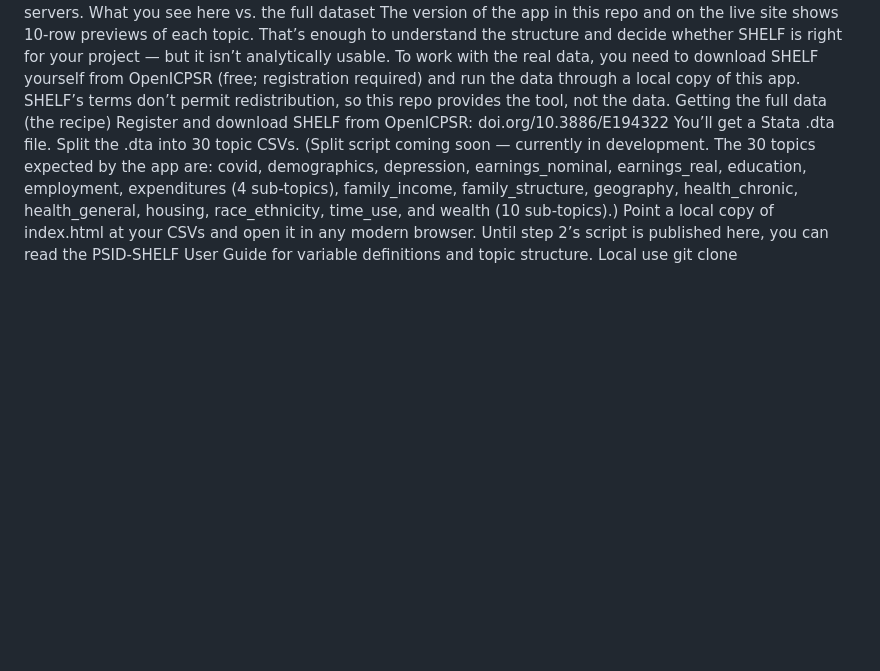
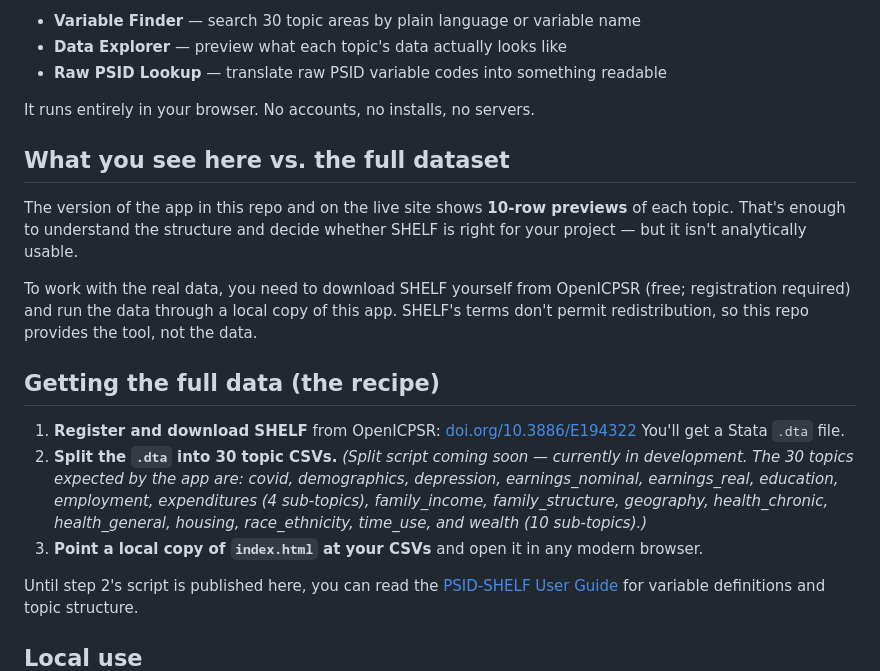
Before and after one commit to JF11579/psid-shelf-app, a Markdown page: README.md, the part around one of its changes. Rendered like a GitHub page; blank space fills up the shorter version.

````diff
--- a/README.md
+++ b/README.md
@@ -16,16 +18,27 @@ Raw PSID Lookup — translate raw PSID variable codes into something readable
+- **Variable Finder** — search 30 topic areas by plain language or variable name
+- **Data Explorer** — preview what each topic's data actually looks like
+- **Raw PSID Lookup** — translate raw PSID variable codes into something readable
+
 It runs entirely in your browser. No accounts, no installs, no servers.
-What you see here vs. the full dataset
-The version of the app in this repo and on the live site shows 10-row previews of each topic. That’s enough to understand the structure and decide
-whether SHELF is right for your project — but it isn’t analytically usable.
-To work with the real data, you need to download SHELF yourself from OpenICPSR (free; registration required) and run the data through a local copy of
-this app. SHELF’s terms don’t permit redistribution, so this repo provides the tool, not the data.
-Getting the full data (the recipe)
-Register and download SHELF from OpenICPSR: doi.org/10.3886/E194322 You’ll get a Stata .dta file.
-Split the .dta into 30 topic CSVs. (Split script coming soon — currently in development. The 30 topics expected by the app are: covid, demographics,
-depression, earnings_nominal, earnings_real, education, employment, expenditures (4 sub-topics), family_income, family_structure, geography,
-health_chronic, health_general, housing, race_ethnicity, time_use, and wealth (10 sub-topics).)
-Point a local copy of index.html at your CSVs and open it in any modern browser.
-Until step 2’s script is published here, you can read the PSID-SHELF User Guide for variable definitions and topic structure.
-Local use
+
+## What you see here vs. the full dataset
+
+The version of the app in this repo and on the live site shows **10-row previews** of each topic. That's enough to understand the structure and decide whether SHELF is right for your project — but it isn't analytically usable.
+
+To work with the real data, you need to download SHELF yourself from OpenICPSR (free; registration required) and run the data through a local copy of this app. SHELF's terms don't permit redistribution, so this repo provides the tool, not the data.
+
+## Getting the full data (the recipe)
+
+1. **Register and download SHELF** from OpenICPSR:
+   [doi.org/10.3886/E194322](https://doi.org/10.3886/E194322)
+   You'll get a Stata `.dta` file.
+2. **Split the `.dta` into 30 topic CSVs.** *(Split script coming soon — currently in development. The 30 topics expected by the app are: covid, demographics, depression, earnings_nominal, earnings_real, education, employment, expenditures (4 sub-topics), family_income, family_structure, geography, health_chronic, health_general, housing, race_ethnicity, time_use, and wealth (10 sub-topics).)*
+3. **Point a local copy of `index.html` at your CSVs** and open it in any modern browser.
+
+Until step 2's script is published here, you can read the [PSID-SHELF User Guide](https://www.openicpsr.org/openicpsr/project/194322) for variable definitions and topic structure.
+
+## Local use
+
+```bash
 git clone https://github.com/JF11579/psid-shelf-app.git
 cd psid-shelf-app
````
Also changed, not shown: other parts of README.md (+41 -27 lines).
